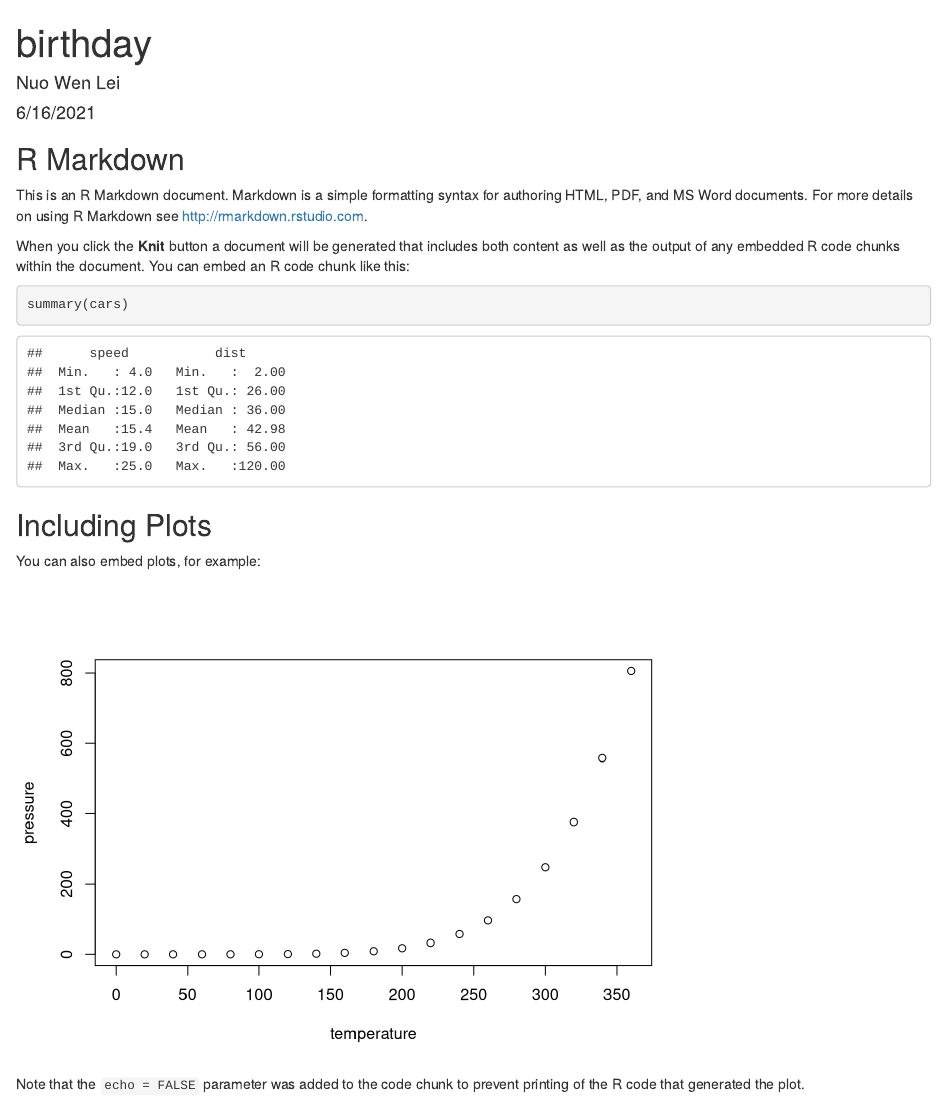
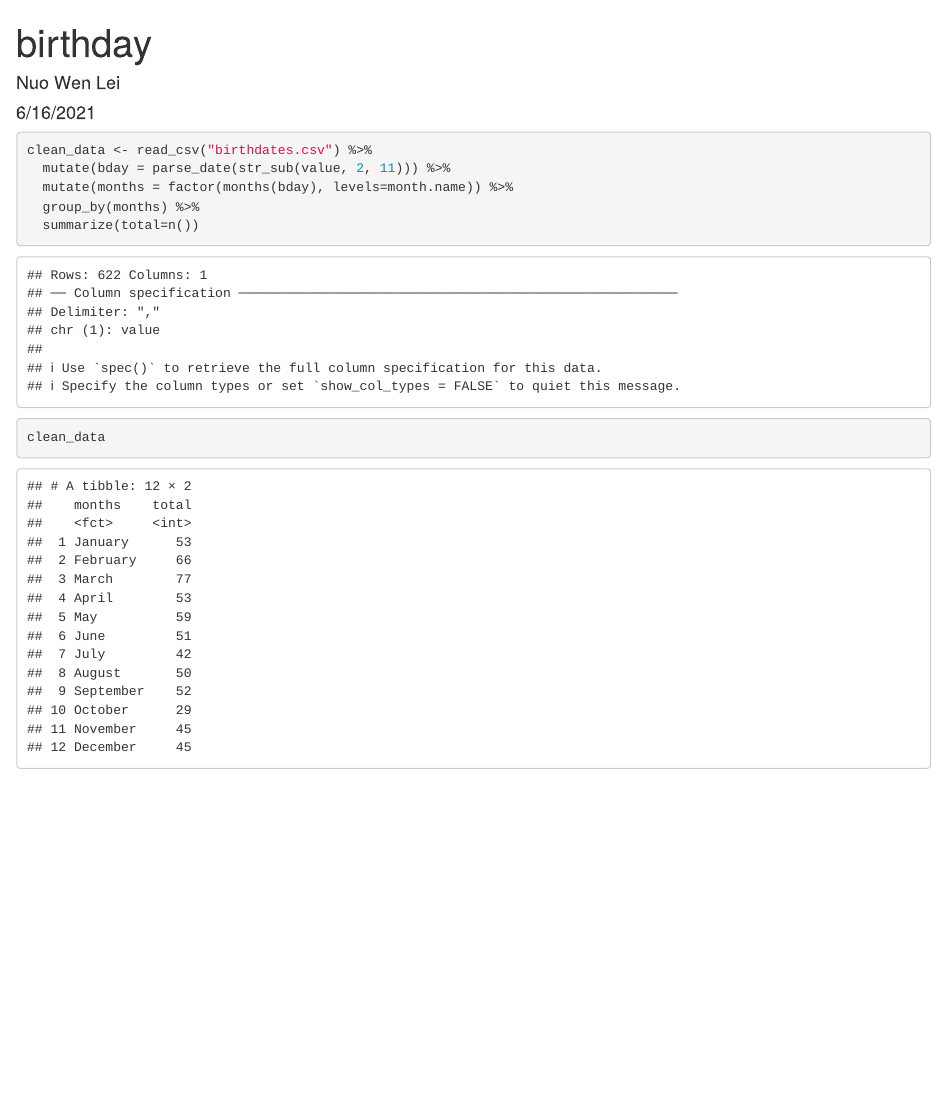
Before and after one commit to NuoWenLei/soccer-birthday, an R Markdown document (soccer_bday.Rmd): the page in a window 1100 px wide, from its top. Rendered offline with R 4.5, knitr and Pandoc, with nearby package versions.

Commit message:
more stuff

````diff
--- a/soccer_bday.Rmd
+++ b/soccer_bday.Rmd
@@ -10,21 +11,11 @@ knitr::opts_chunk$set(echo = TRUE)
 ```
 
-## R Markdown
+```{r}
+clean_data <- read_csv("birthdates.csv") %>%
+  mutate(bday = parse_date(str_sub(value, 2, 11))) %>%
+  mutate(months = factor(months(bday), levels=month.name)) %>%
+  group_by(months) %>%
+  summarize(total=n())
 
-This is an R Markdown document. Markdown is a simple formatting syntax for authoring HTML, PDF, and MS Word documents. For more details on using R Markdown see <http://rmarkdown.rstudio.com>.
-
-When you click the **Knit** button a document will be generated that includes both content as well as the output of any embedded R code chunks within the document. You can embed an R code chunk like this:
-
-```{r cars}
-summary(cars)
+clean_data
 ```
-
-## Including Plots
-
-You can also embed plots, for example:
-
-```{r pressure, echo=FALSE}
-plot(pressure)
-```
-
-Note that the `echo = FALSE` parameter was added to the code chunk to prevent printing of the R code that generated the plot.
````
Also changed, not shown: soccer_bday.html, soccer_bday.Rmd (1 more changed lines).
